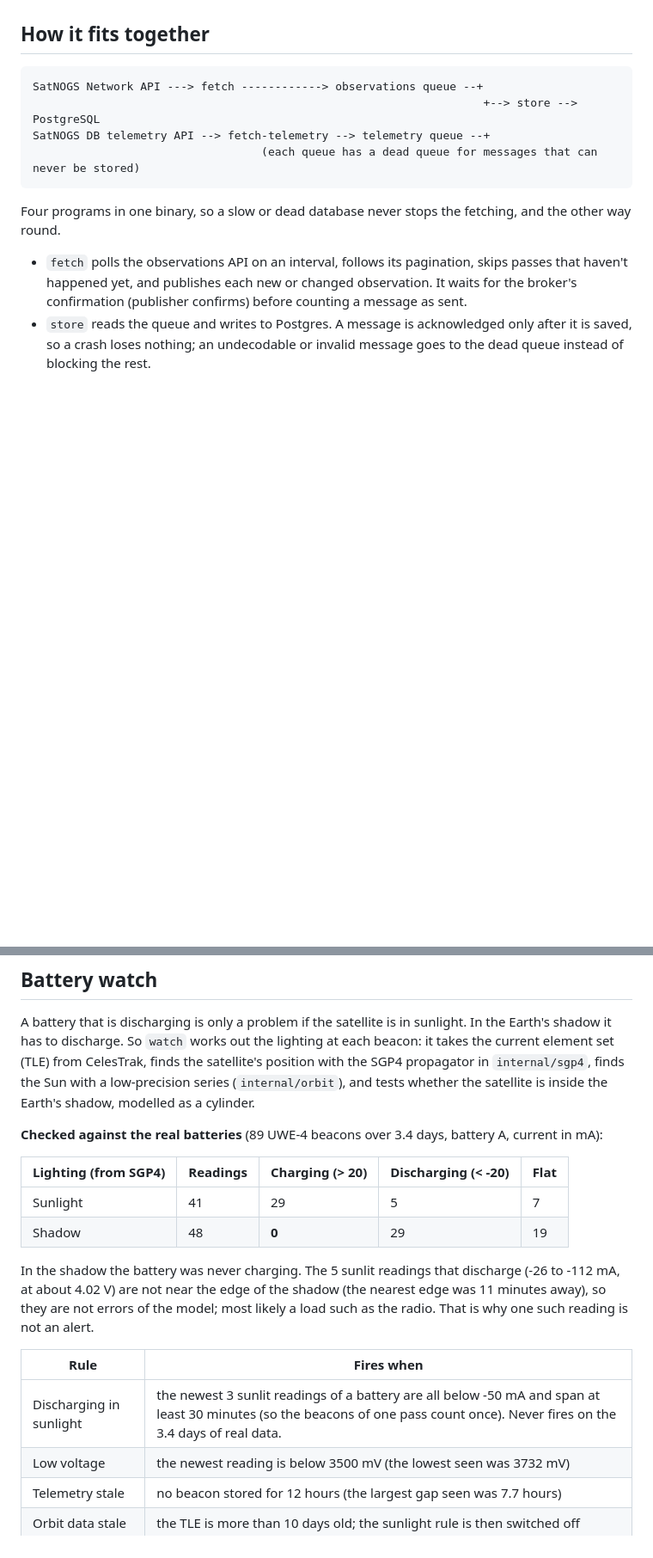
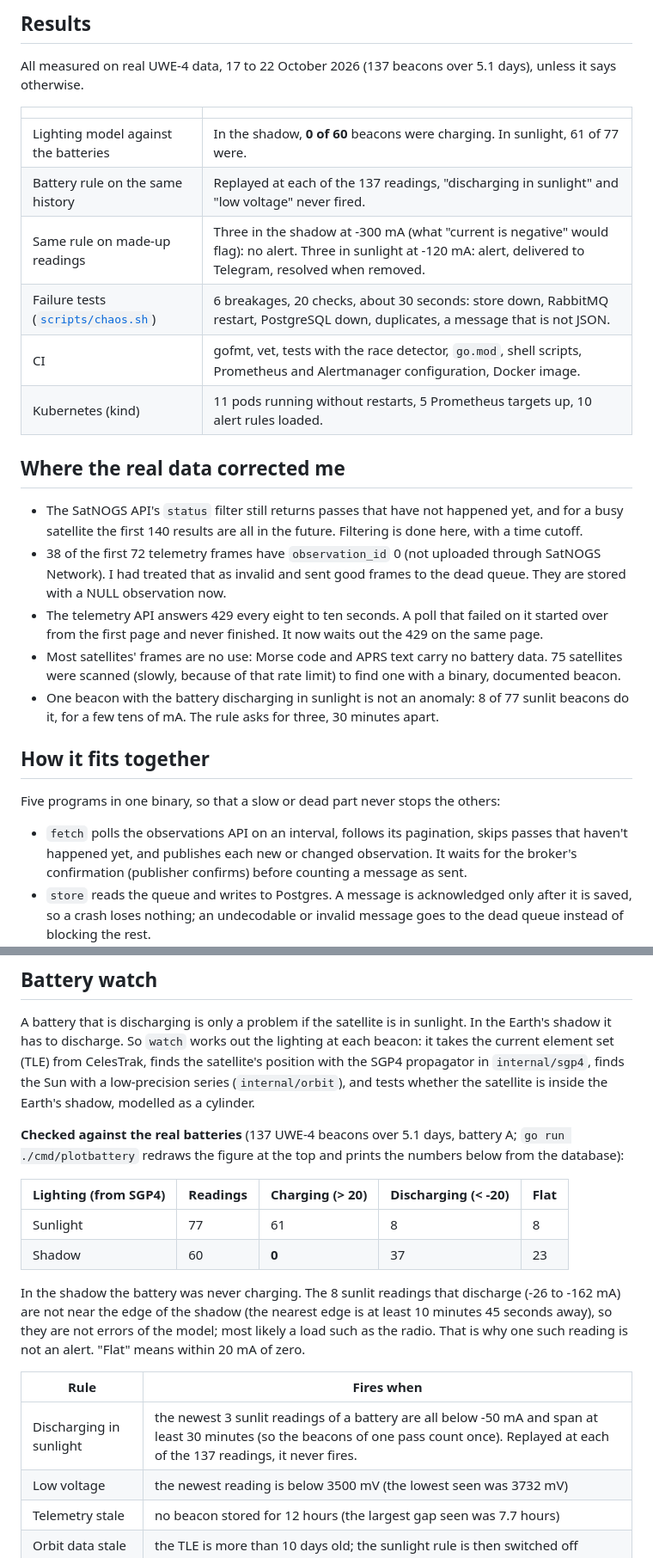
Before and after one commit to supremeinferno/satnogs-pipeline, a Markdown page: README.md, 2 parts joined by grey strips. Shown at 86% size. Rendered like a GitHub page; blank space fills up the shorter version.

````diff
--- a/README.md
+++ b/README.md
@@ -6,14 +29,27 @@ Work in progress. The goal is a telemetry pipeline (fetch, decode, queue, store,
+## Results
+
+All measured on real UWE-4 data, 17 to 22 October 2026 (137 beacons over 5.1 days), unless it says otherwise.
+
+| | |
+|---|---|
+| Lighting model against the batteries | In the shadow, **0 of 60** beacons were charging. In sunlight, 61 of 77 were. |
+| Battery rule on the same history | Replayed at each of the 137 readings, "discharging in sunlight" and "low voltage" never fired. |
+| Same rule on made-up readings | Three in the shadow at -300 mA (what "current is negative" would flag): no alert. Three in sunlight at -120 mA: alert, delivered to Telegram, resolved when removed. |
+| Failure tests ([`scripts/chaos.sh`](scripts/chaos.sh)) | 6 breakages, 20 checks, about 30 seconds: store down, RabbitMQ restart, PostgreSQL down, duplicates, a message that is not JSON. |
+| CI | gofmt, vet, tests with the race detector, `go.mod`, shell scripts, Prometheus and Alertmanager configuration, Docker image. |
+| Kubernetes (kind) | 11 pods running without restarts, 5 Prometheus targets up, 10 alert rules loaded. |
+
+## Where the real data corrected me
+
+- The SatNOGS API's `status` filter still returns passes that have not happened yet, and for a busy satellite the first 140 results are all in the future. Filtering is done here, with a time cutoff.
+- 38 of the first 72 telemetry frames have `observation_id` 0 (not uploaded through SatNOGS Network). I had treated that as invalid and sent good frames to the dead queue. They are stored with a NULL observation now.
+- The telemetry API answers 429 every eight to ten seconds. A poll that failed on it started over from the first page and never finished. It now waits out the 429 on the same page.
+- Most satellites' frames are no use: Morse code and APRS text carry no battery data. 75 satellites were scanned (slowly, because of that rate limit) to find one with a binary, documented beacon.
+- One beacon with the battery discharging in sunlight is not an anomaly: 8 of 77 sunlit beacons do it, for a few tens of mA. The rule asks for three, 30 minutes apart.
 
 ## How it fits together
 
-```
-SatNOGS Network API ---> fetch ------------> observations queue --+
-                                                                   +--> store --> PostgreSQL
-SatNOGS DB telemetry API --> fetch-telemetry --> telemetry queue --+
-                                  (each queue has a dead queue for messages that can never be stored)
-```
-
-Four programs in one binary, so a slow or dead database never stops the fetching, and the other way round.
+Five programs in one binary, so that a slow or dead part never stops the others:
 
 - `fetch` polls the observations API on an interval, follows its pagination, skips passes that haven't happened yet, and publishes each new or changed observation. It waits for the broker's confirmation (publisher confirms) before counting a message as sent.
 - `store` reads the queue and writes to Postgres. A message is acknowledged only after it is saved, so a crash loses nothing; an undecodable or invalid message goes to the dead queue instead of blocking the rest.
@@ -116,18 +153,18 @@ kind delete cluster --name satnogs              # remove everything
 
 A battery that is discharging is only a problem if the satellite is in sunlight. In the Earth's shadow it has to discharge. So `watch` works out the lighting at each beacon: it takes the current element set (TLE) from CelesTrak, finds the satellite's position with the SGP4 propagator in `internal/sgp4`, finds the Sun with a low-precision series (`internal/orbit`), and tests whether the satellite is inside the Earth's shadow, modelled as a cylinder.
 
-**Checked against the real batteries** (89 UWE-4 beacons over 3.4 days, battery A, current in mA):
+**Checked against the real batteries** (137 UWE-4 beacons over 5.1 days, battery A; `go run ./cmd/plotbattery` redraws the figure at the top and prints the numbers below from the database):
 
 | Lighting (from SGP4) | Readings | Charging (> 20) | Discharging (< -20) | Flat |
 |---|---|---|---|---|
-| Sunlight | 41 | 29 | 5 | 7 |
-| Shadow | 48 | **0** | 29 | 19 |
+| Sunlight | 77 | 61 | 8 | 8 |
+| Shadow | 60 | **0** | 37 | 23 |
 
-In the shadow the battery was never charging. The 5 sunlit readings that discharge (-26 to -112 mA, at about 4.02 V) are not near the edge of the shadow (the nearest edge was 11 minutes away), so they are not errors of the model; most likely a load such as the radio. That is why one such reading is not an alert.
+In the shadow the battery was never charging. The 8 sunlit readings that discharge (-26 to -162 mA) are not near the edge of the shadow (the nearest edge is at least 10 minutes 45 seconds away), so they are not errors of the model; most likely a load such as the radio. That is why one such reading is not an alert. "Flat" means within 20 mA of zero.
 
 | Rule | Fires when |
 |---|---|
-| Discharging in sunlight | the newest 3 sunlit readings of a battery are all below -50 mA and span at least 30 minutes (so the beacons of one pass count once). Never fires on the 3.4 days of real data. |
+| Discharging in sunlight | the newest 3 sunlit readings of a battery are all below -50 mA and span at least 30 minutes (so the beacons of one pass count once). Replayed at each of the 137 readings, it never fires. |
 | Low voltage | the newest reading is below 3500 mV (the lowest seen was 3732 mV) |
 | Telemetry stale | no beacon stored for 12 hours (the largest gap seen was 7.7 hours) |
 | Orbit data stale | the TLE is more than 10 days old; the sunlight rule is then switched off |
````
Also changed, not shown: other parts of README.md (+27 -3 lines).
